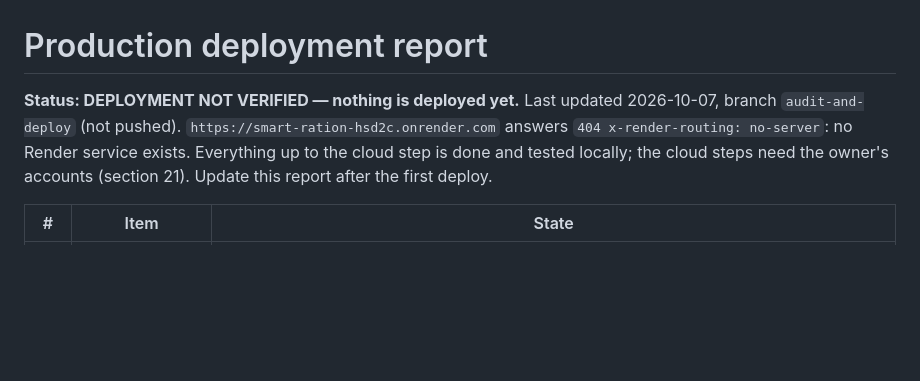
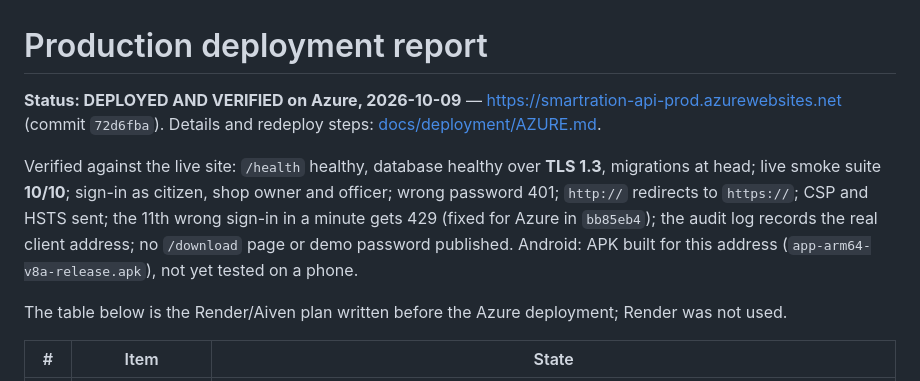
Before and after one commit to DIPESHCHOUHAN91466/smart-ration-appp, a Markdown page: PRODUCTION_DEPLOYMENT_REPORT.md, the part around the change. GitHub-like rendering; blank space fills up the shorter version.

Commit message:
docs: Azure deployment guide; deployment report: deployed and verified on Azure
Co-Authored-By: Claude Opus 5.5 <noreply@anthropic.com>

```diff
--- a/PRODUCTION_DEPLOYMENT_REPORT.md
+++ b/PRODUCTION_DEPLOYMENT_REPORT.md
@@ -1,9 +1,15 @@
 # Production deployment report
 
-**Status: DEPLOYMENT NOT VERIFIED — nothing is deployed yet.** Last updated 2026-10-07, branch `audit-and-deploy`
-(not pushed). `https://smart-ration-hsd2c.onrender.com` answers `404 x-render-routing: no-server`: no Render
-service exists. Everything up to the cloud step is done and tested locally; the cloud steps need the owner's
-accounts (section 21). Update this report after the first deploy.
+**Status: DEPLOYED AND VERIFIED on Azure, 2026-10-09** — https://smartration-api-prod.azurewebsites.net (commit
+`72d6fba`). Details and redeploy steps: [docs/deployment/AZURE.md](docs/deployment/AZURE.md).
+
+Verified against the live site: `/health` healthy, database healthy over **TLS 1.3**, migrations at head; live smoke
+suite **10/10**; sign-in as citizen, shop owner and officer; wrong password 401; `http://` redirects to `https://`;
+CSP and HSTS sent; the 11th wrong sign-in in a minute gets 429 (fixed for Azure in `bb85eb4`); the audit log records
+the real client address; no `/download` page or demo password published. Android: APK built for this address
+(`app-arm64-v8a-release.apk`), not yet tested on a phone.
+
+The table below is the Render/Aiven plan written before the Azure deployment; Render was not used.
 
 | # | Item | State |
 |---|---|---|
```
Also changed, not shown: docs/deployment/AZURE.md (added, +55 -0 lines).
